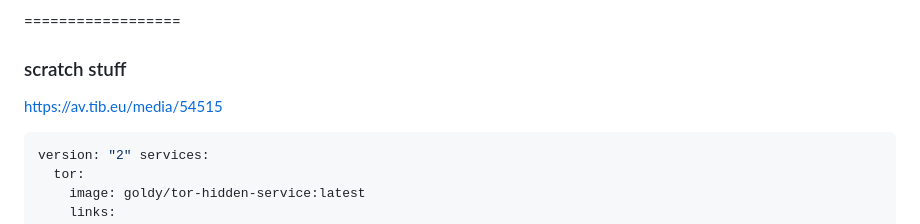
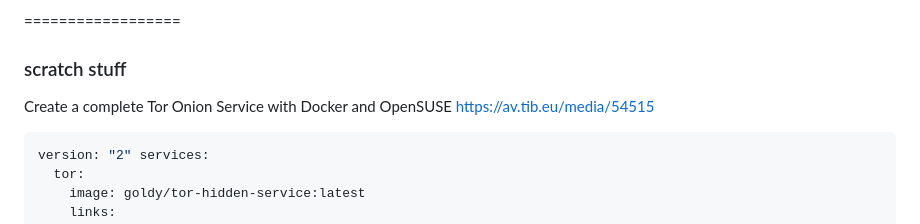
Before and after one commit to Blankscreen-exe/docker-practice, a Markdown page: 020. host tor browser within a browser/README.md, the part around the change. Drawn GitHub-style.

````diff
--- a/020. host tor browser within a browser/README.md
+++ b/020. host tor browser within a browser/README.md
@@ -63,6 +63,7 @@ This line sets up a Docker volume, which is a directory on the host machine that
 ==================
 ### scratch stuff
 
+Create a complete Tor Onion Service with Docker and OpenSUSE
 https://av.tib.eu/media/54515
 
 ```yml
````
